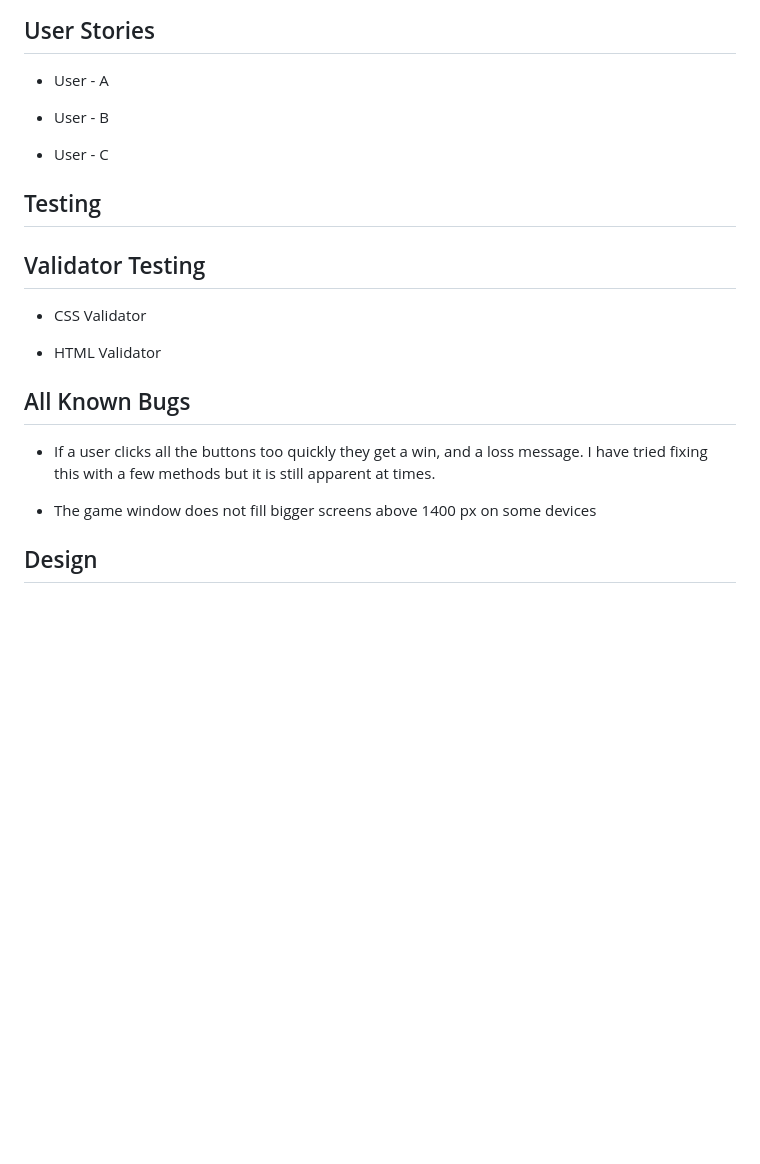
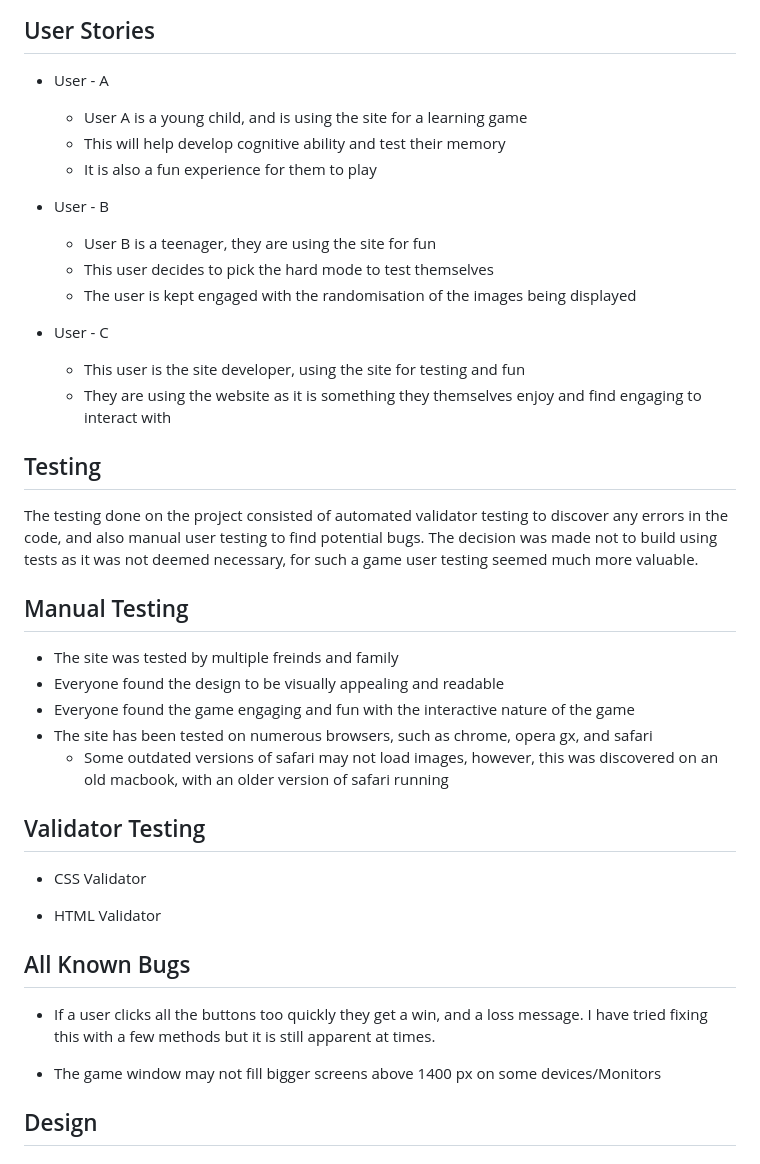
Before and after one commit to Phoenixgreen763/Card-Chasers, a Markdown page: README.md, the part around the change. Drawn GitHub-style; blank space fills up the shorter version.

Commit message:
add manual testing

```diff
--- a/README.md
+++ b/README.md
@@ -89,12 +89,30 @@ View the live website here - https://phoenixgreen763.github.io/Card-Chasers/
 ## User Stories
 
 * User - A
+    * User A is a young child, and is using the site for a learning game
+    * This will help develop cognitive ability and test their memory
+    * It is also a fun experience for them to play
 
 * User - B
+    * User B is a teenager, they are using the site for fun
+    * This user decides to pick the hard mode to test themselves
+    * The user is kept engaged with the randomisation of the images being displayed
 
 * User - C
+    * This user is the site developer, using the site for testing and fun
+    * They are using the website as it is something they themselves enjoy and find engaging to interact with
 
 ## Testing
+
+The testing done on the project consisted of automated validator testing to discover any errors in the code, and also manual user testing to find potential bugs. The decision was made not to build using tests as it was not deemed necessary, for such a game user testing seemed much more valuable.
+
+## Manual Testing
+
+* The site was tested by multiple freinds and family
+* Everyone found the design to be visually appealing and readable
+* Everyone found the game engaging and fun with the interactive nature of the game
+* The site has been tested on numerous browsers, such as chrome, opera gx, and safari
+    * Some outdated versions of safari may not load images, however, this was discovered on an old macbook, with an older version of safari running
 
 ## Validator Testing
 
@@ -106,7 +124,7 @@ View the live website here - https://phoenixgreen763.github.io/Card-Chasers/
 
 * If a user clicks all the buttons too quickly they get a win, and a loss message. I have tried fixing this with a few methods but it is still apparent at times.
 
-* The game window does not fill bigger screens above 1400 px on some devices
+* The game window may not fill bigger screens above 1400 px on some devices/Monitors
 
 ## Design
 
```
